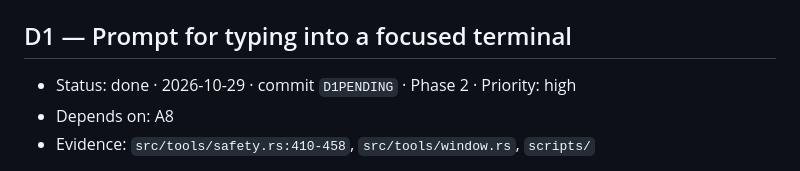
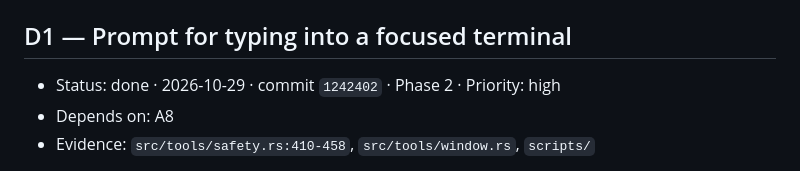
Before and after one commit to Goutam-11/hyusk, a Markdown page: issues/DESKTOP_ISSUE.md, the part around the change. GitHub-like rendering.

```diff
--- a/issues/DESKTOP_ISSUE.md
+++ b/issues/DESKTOP_ISSUE.md
@@ -11,7 +11,7 @@ available from the `window` tool on both.
 
 ## D1 — Prompt for typing into a focused terminal
 
-- Status: done · 2026-10-29 · commit `D1PENDING` · Phase 2 · Priority: high
+- Status: done · 2026-10-29 · commit `1242402` · Phase 2 · Priority: high
 - Depends on: A8
 - Evidence: `src/tools/safety.rs:410-458`, `src/tools/window.rs`, `scripts/`
 
```
Also changed, not shown: memory/SESSION-2026-10-29.md (+58 -0 lines).
